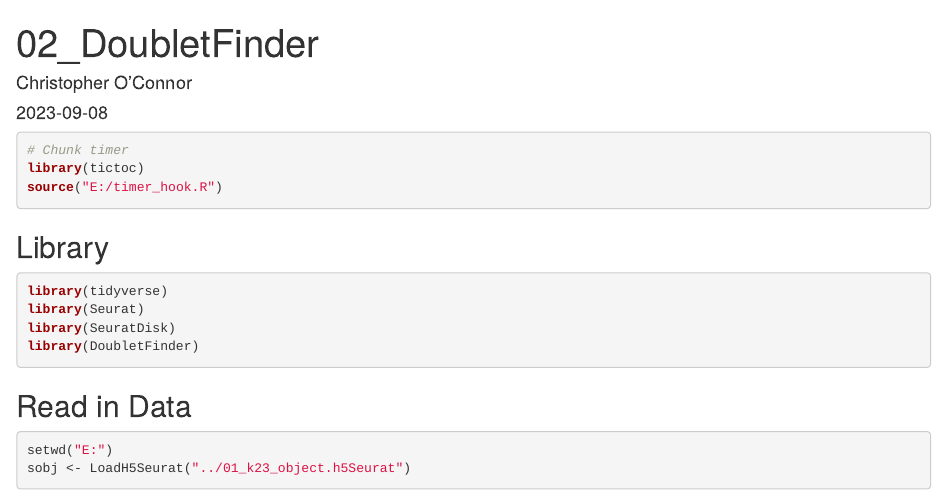
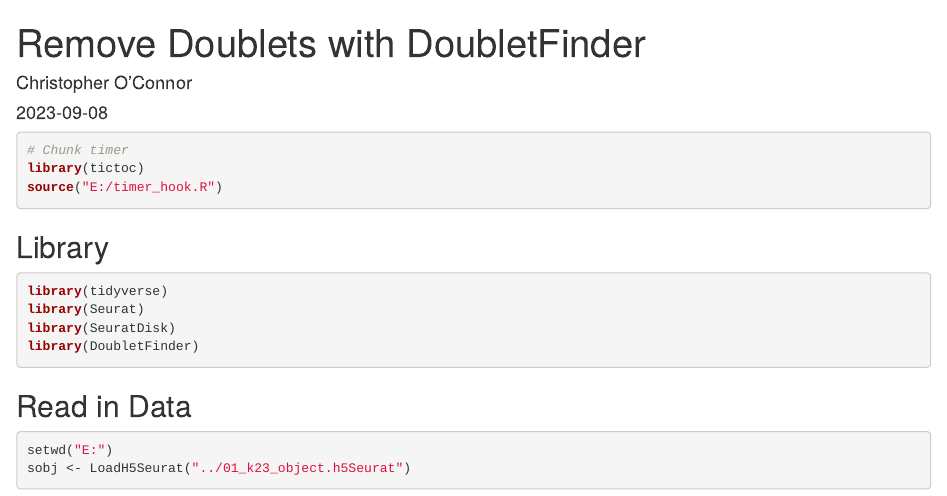
Before and after one commit to Phylargia/Nextflow_CellRanger, an R Markdown document (R_scripts/02_Doublet.Rmd): the page in a window 1100 px wide, from its top. Rendered offline with R 4.5, knitr and Pandoc, with nearby package versions; some code elsewhere in the file could not run offline.

Commit message:
Update 02_Doublet.Rmd

```diff
--- a/R_scripts/02_Doublet.Rmd
+++ b/R_scripts/02_Doublet.Rmd
@@ -1,5 +1,5 @@
 ---
-title: "02_DoubletFinder"
+title: "Remove Doublets with DoubletFinder"
 author: "Christopher O'Connor"
 date: "`r Sys.Date()`"
 output: html_document
```
